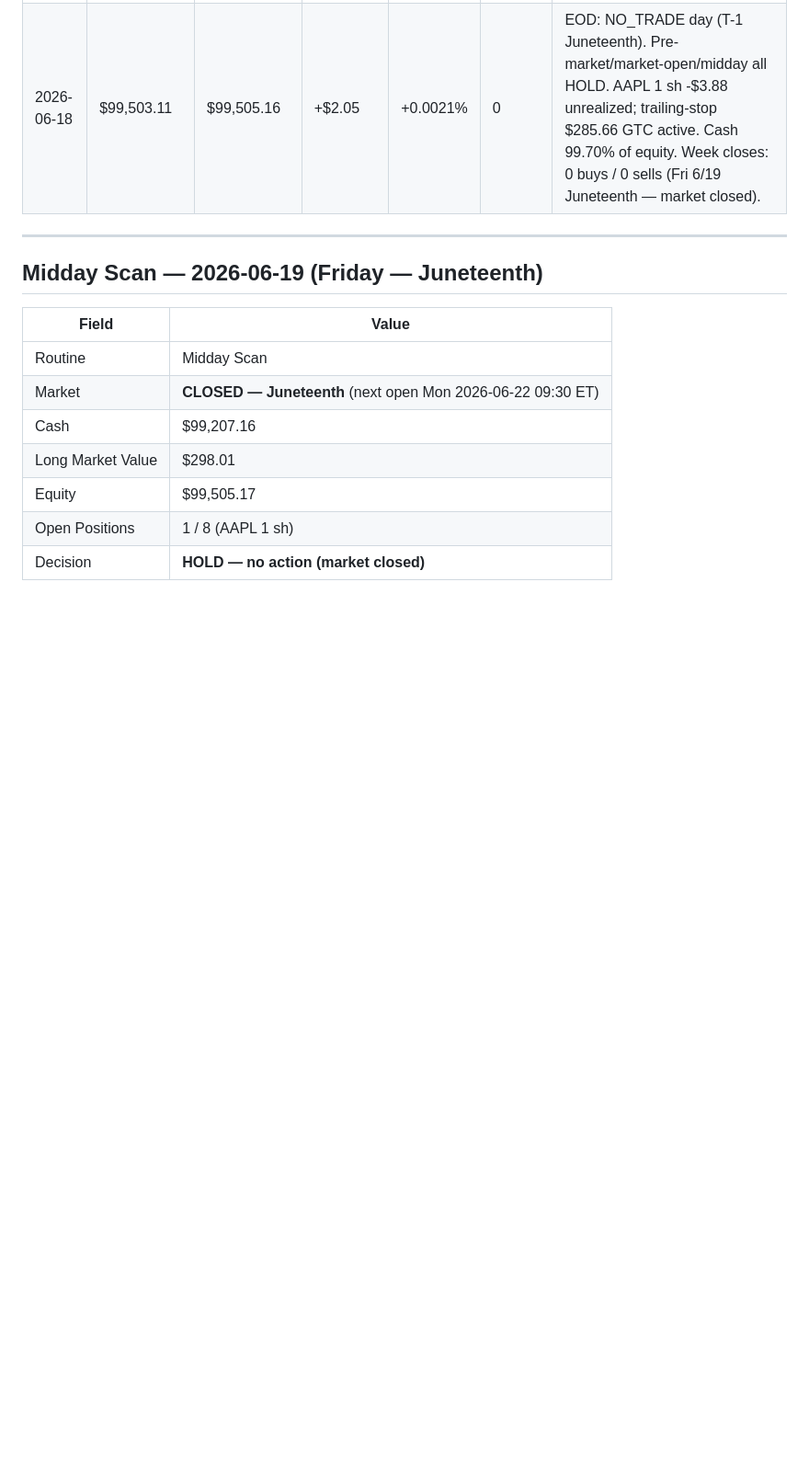
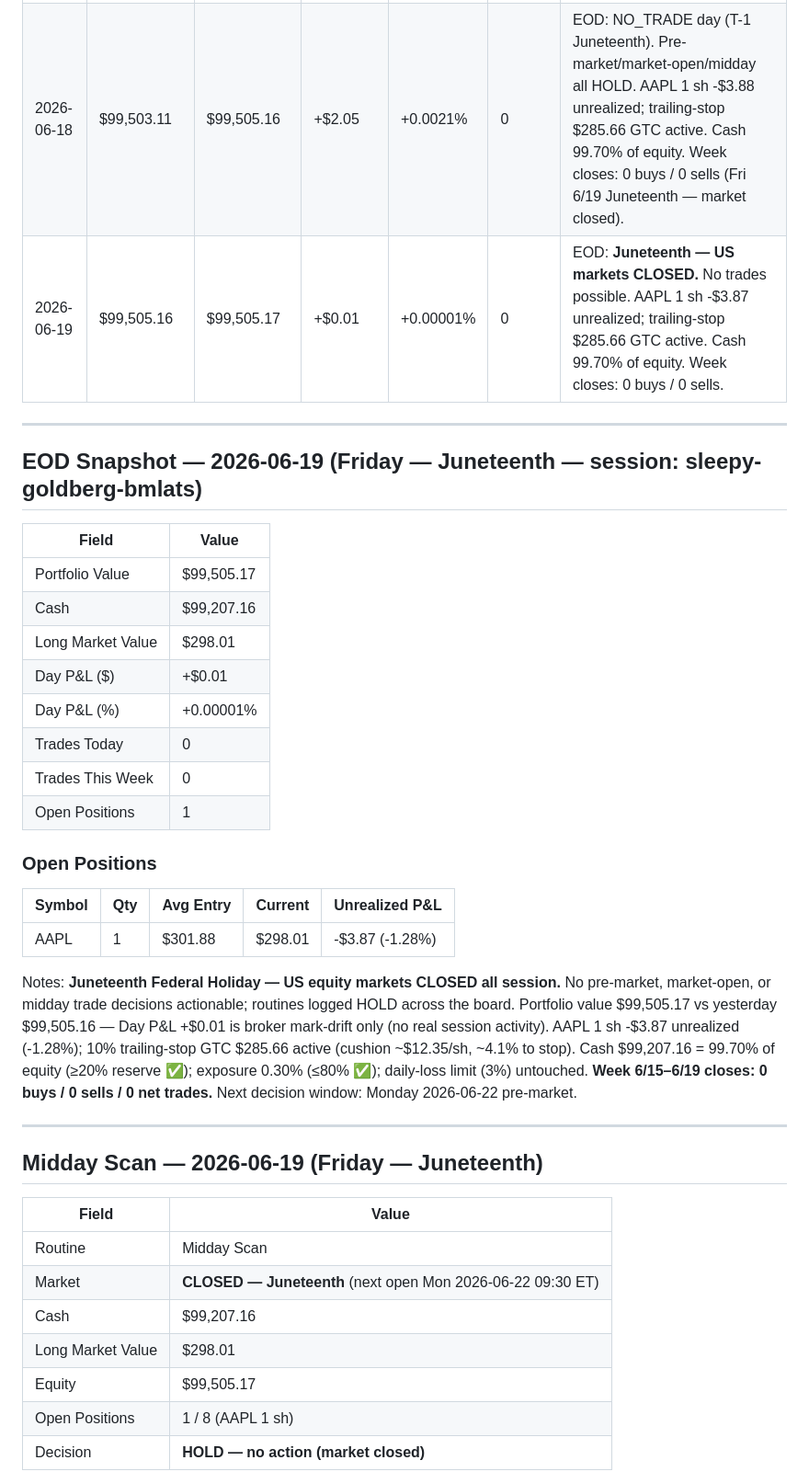
Before and after one commit to 101Larz/trading-bot, a Markdown page: memory/performance.md, the part around the change. Shown at 92% size. GitHub-like rendering; blank space fills up the shorter version.

Commit message:
EOD snapshot 2026-06-19: Juneteenth — markets closed, flat day (#86)
Co-authored-by: Claude <noreply@anthropic.com>

```diff
--- a/memory/performance.md
+++ b/memory/performance.md
@@ -53,6 +53,30 @@ Updated after every end-of-day routine. Agent writes new entries; do not manuall
 | 2026-06-16 | $99,503.31 | $99,505.93 | +$2.62 | +0.0026% | 0 | EOD: NO_TRADE day (T-1 to FOMC; pre-market MA/RSI unverifiable, SPY only 1-session above MA20). AAPL 1 sh -$3.11 unrealized; trailing-stop $285.66 GTC active. Cash 99.70% of equity. Weekly buys 0/3 preserved through FOMC. |
 | 2026-06-17 | $99,505.93 | $99,503.11 | -$2.82 | -0.0028% | 0 | EOD: NO_TRADE day (FOMC). Pre-market/market-open/midday all HOLD. AAPL 1 sh -$5.68 unrealized; trailing-stop $285.66 GTC active. Cash 99.70% of equity. Weekly buys 0/3 preserved. |
 | 2026-06-18 | $99,503.11 | $99,505.16 | +$2.05 | +0.0021% | 0 | EOD: NO_TRADE day (T-1 Juneteenth). Pre-market/market-open/midday all HOLD. AAPL 1 sh -$3.88 unrealized; trailing-stop $285.66 GTC active. Cash 99.70% of equity. Week closes: 0 buys / 0 sells (Fri 6/19 Juneteenth — market closed). |
+| 2026-06-19 | $99,505.16 | $99,505.17 | +$0.01 | +0.00001% | 0 | EOD: **Juneteenth — US markets CLOSED.** No trades possible. AAPL 1 sh -$3.87 unrealized; trailing-stop $285.66 GTC active. Cash 99.70% of equity. Week closes: 0 buys / 0 sells. |
+
+---
+
+## EOD Snapshot — 2026-06-19 (Friday — Juneteenth — session: sleepy-goldberg-bmlats)
+
+| Field | Value |
+|-------|-------|
+| Portfolio Value | $99,505.17 |
+| Cash | $99,207.16 |
+| Long Market Value | $298.01 |
+| Day P&L ($) | +$0.01 |
+| Day P&L (%) | +0.00001% |
+| Trades Today | 0 |
+| Trades This Week | 0 |
+| Open Positions | 1 |
+
+### Open Positions
+
+| Symbol | Qty | Avg Entry | Current | Unrealized P&L |
+|--------|-----|-----------|---------|----------------|
+| AAPL | 1 | $301.88 | $298.01 | -$3.87 (-1.28%) |
+
+Notes: **Juneteenth Federal Holiday — US equity markets CLOSED all session.** No pre-market, market-open, or midday trade decisions actionable; routines logged HOLD across the board. Portfolio value $99,505.17 vs yesterday $99,505.16 — Day P&L +$0.01 is broker mark-drift only (no real session activity). AAPL 1 sh -$3.87 unrealized (-1.28%); 10% trailing-stop GTC $285.66 active (cushion ~$12.35/sh, ~4.1% to stop). Cash $99,207.16 = 99.70% of equity (≥20% reserve ✅); exposure 0.30% (≤80% ✅); daily-loss limit (3%) untouched. **Week 6/15–6/19 closes: 0 buys / 0 sells / 0 net trades.** Next decision window: Monday 2026-06-22 pre-market.
 
 ---
 
```
